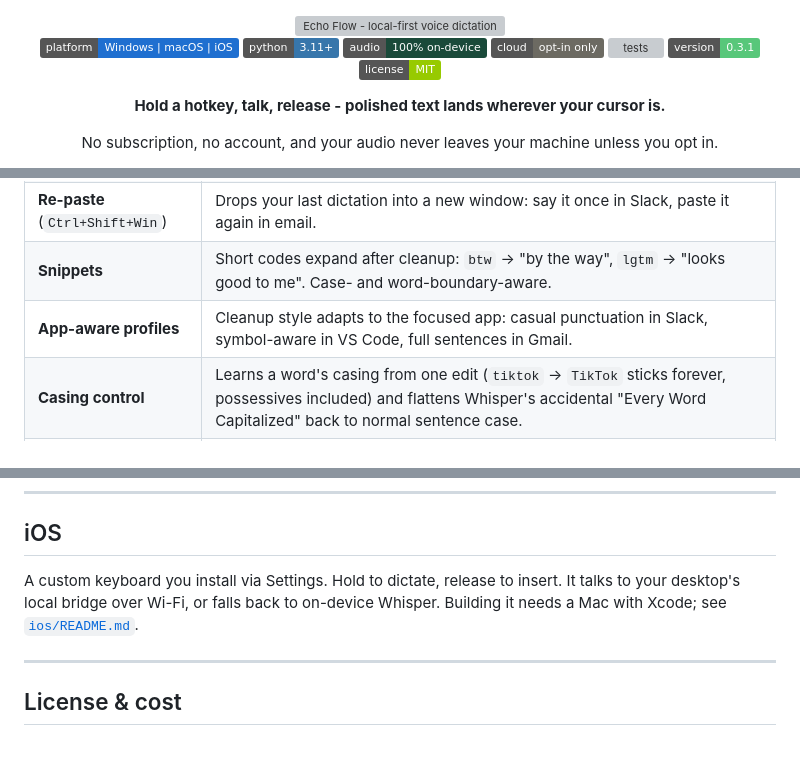
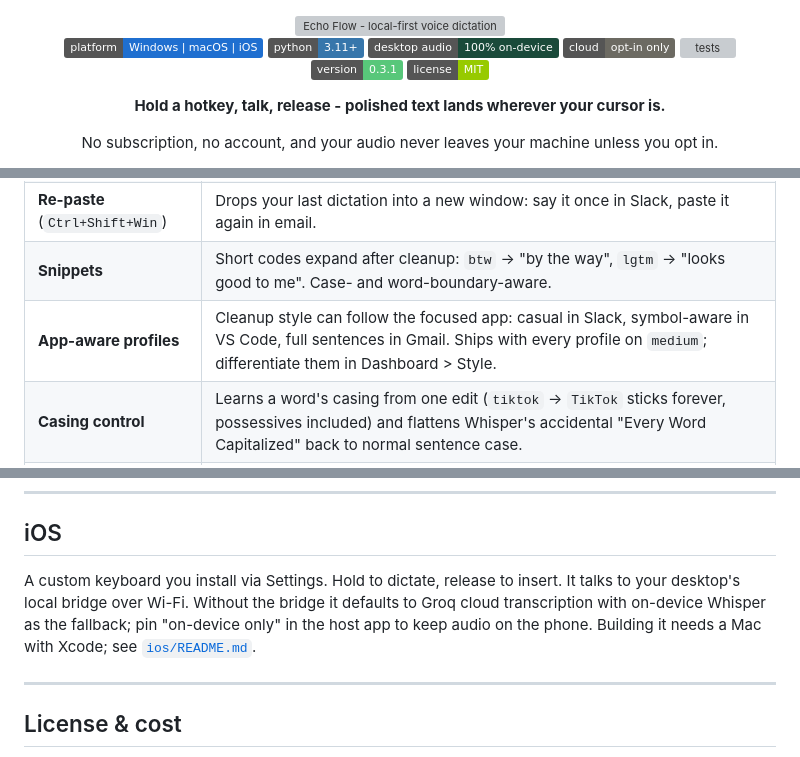
Before and after one commit to JOhnsonKC201/Echo_FLOW, a Markdown page: README.md, 3 parts joined by grey strips. Rendered like a GitHub page; badges without logos; grey boxes are pictures that could not be loaded.

Commit message:
docs: scope the on-device badge to desktop, describe profiles and iOS honestly
The iOS keyboard defaults to Groq cloud transcription with on-device
Whisper as the fallback, so the 100% on-device badge now says desktop.
App-aware profiles ship with every entry on medium (deliberate, 2026-07-26),
so the feature row says can, not does.

```diff
--- a/README.md
+++ b/README.md
@@ -5,7 +5,7 @@
 <p>
   <img alt="platform" src="https://img.shields.io/badge/platform-Windows%20%7C%20macOS%20%7C%20iOS-1f6fd0">
   <img alt="python" src="https://img.shields.io/badge/python-3.11%2B-3776ab">
-  <img alt="audio" src="https://img.shields.io/badge/audio-100%25%20on--device-1a4a3a">
+  <img alt="audio" src="https://img.shields.io/badge/desktop%20audio-100%25%20on--device-1a4a3a">
   <img alt="cloud" src="https://img.shields.io/badge/cloud-opt--in%20only-6c6a62">
   <a href="https://github.com/JOhnsonKC201/Echo_FLOW/actions/workflows/tests.yml"><img alt="tests" src="https://github.com/JOhnsonKC201/Echo_FLOW/actions/workflows/tests.yml/badge.svg"></a>
   <img alt="version" src="https://img.shields.io/badge/version-0.3.1-58c77a">
@@ -72,7 +72,7 @@ the Whisper model once; after that it works fully offline.
 | **Local cleanup** | A small LLM via Ollama (`qwen2.5:3b-instruct`) polishes raw output: punctuation, capitalization, filler removal. With no Ollama and no key you get deterministic rules-only cleanup, which still handles casing, punctuation and fillers. |
 | **Re-paste** (`Ctrl+Shift+Win`) | Drops your last dictation into a new window: say it once in Slack, paste it again in email. |
 | **Snippets** | Short codes expand after cleanup: `btw` → "by the way", `lgtm` → "looks good to me". Case- and word-boundary-aware. |
-| **App-aware profiles** | Cleanup style adapts to the focused app: casual punctuation in Slack, symbol-aware in VS Code, full sentences in Gmail. |
+| **App-aware profiles** | Cleanup style can follow the focused app: casual in Slack, symbol-aware in VS Code, full sentences in Gmail. Ships with every profile on `medium`; differentiate them in Dashboard > Style. |
 | **Casing control** | Learns a word's casing from one edit (`tiktok` → `TikTok` sticks forever, possessives included) and flattens Whisper's accidental "Every Word Capitalized" back to normal sentence case. |
 | **Hallucination guard** | Length + RMS gate drops silent/short clips so Whisper can't invent "thank you for watching"; if the model goes off-track, your raw words are pasted (casing-normalized) instead. |
 
@@ -587,8 +587,10 @@ for deeper specs (start at [`docs/README.md`](docs/README.md)).
 ## iOS
 
 A custom keyboard you install via Settings. Hold to dictate, release to insert.
-It talks to your desktop's local bridge over Wi-Fi, or falls back to on-device
-Whisper. Building it needs a Mac with Xcode; see [`ios/README.md`](ios/README.md).
+It talks to your desktop's local bridge over Wi-Fi. Without the bridge it
+defaults to Groq cloud transcription with on-device Whisper as the fallback;
+pin "on-device only" in the host app to keep audio on the phone. Building it
+needs a Mac with Xcode; see [`ios/README.md`](ios/README.md).
 
 ---
 
```
